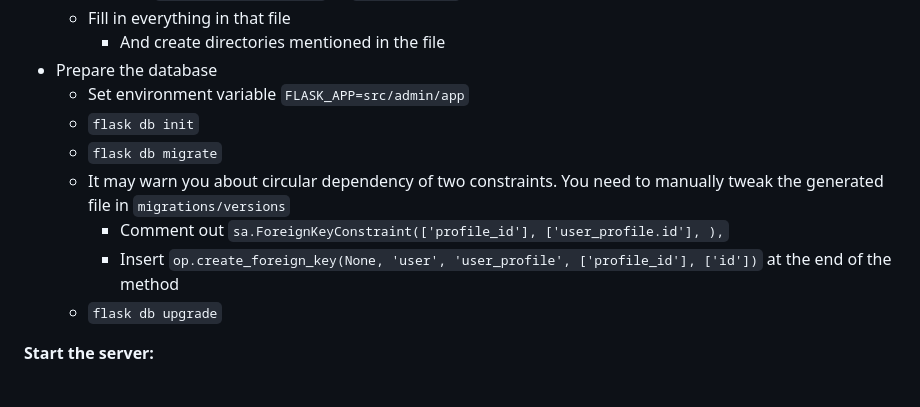
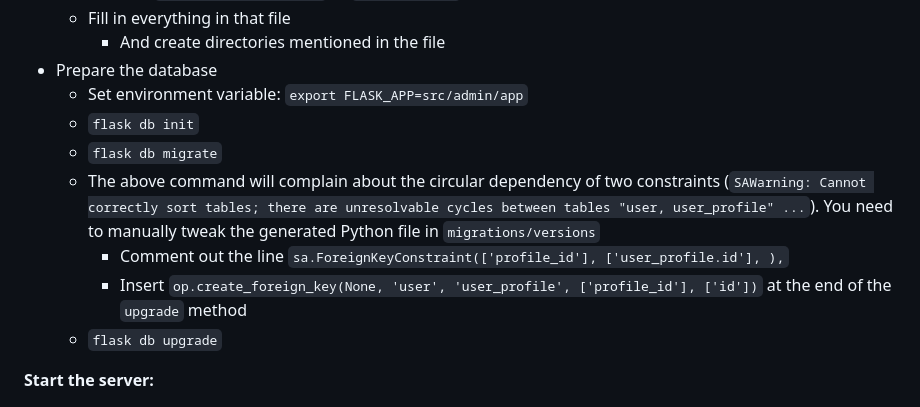
Before and after one commit to PKU-GeekGame/gs-backend, a Markdown page: README.md, the part around the change. Rendered like a GitHub page.

```diff
--- a/README.md
+++ b/README.md
@@ -43,13 +43,13 @@ Although nobody uses Windows on a server, it is a good news if you develop on Wi
   - Fill in everything in that file
     - And create directories mentioned in the file
 - Prepare the database
-  - Set environment variable `FLASK_APP=src/admin/app`
+  - Set environment variable: `export FLASK_APP=src/admin/app`
   - `flask db init`
   - `flask db migrate`
-  - It may warn you about circular dependency of two constraints.
-    You need to manually tweak the generated file in `migrations/versions`
-    - Comment out `sa.ForeignKeyConstraint(['profile_id'], ['user_profile.id'], ),`
-    - Insert `op.create_foreign_key(None, 'user', 'user_profile', ['profile_id'], ['id'])` at the end of the method
+  - The above command will complain about the circular dependency of two constraints (`SAWarning: Cannot correctly sort tables; there are unresolvable cycles between tables "user, user_profile" ...`).
+    You need to manually tweak the generated Python file in `migrations/versions`
+    - Comment out the line `sa.ForeignKeyConstraint(['profile_id'], ['user_profile.id'], ),`
+    - Insert `op.create_foreign_key(None, 'user', 'user_profile', ['profile_id'], ['id'])` at the end of the `upgrade` method
   - `flask db upgrade`
 
 **Start the server:**
```
